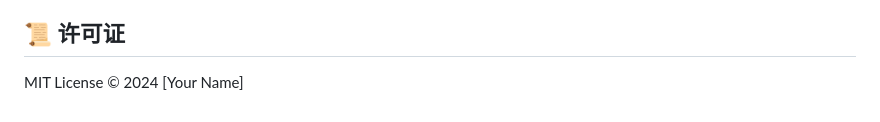
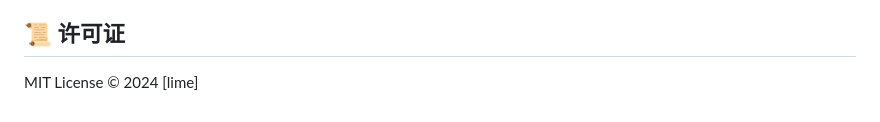
Before and after one commit to qingningLime/auto_voice, a Markdown page: README.md, the part around the change. Drawn GitHub-style.

```diff
--- a/README.md
+++ b/README.md
@@ -120,4 +120,4 @@ const DEEPSEEK_CONFIG = {
 </details>
 
 ## 📜 许可证
-MIT License © 2024 [Your Name]
+MIT License © 2024 [lime]
```
